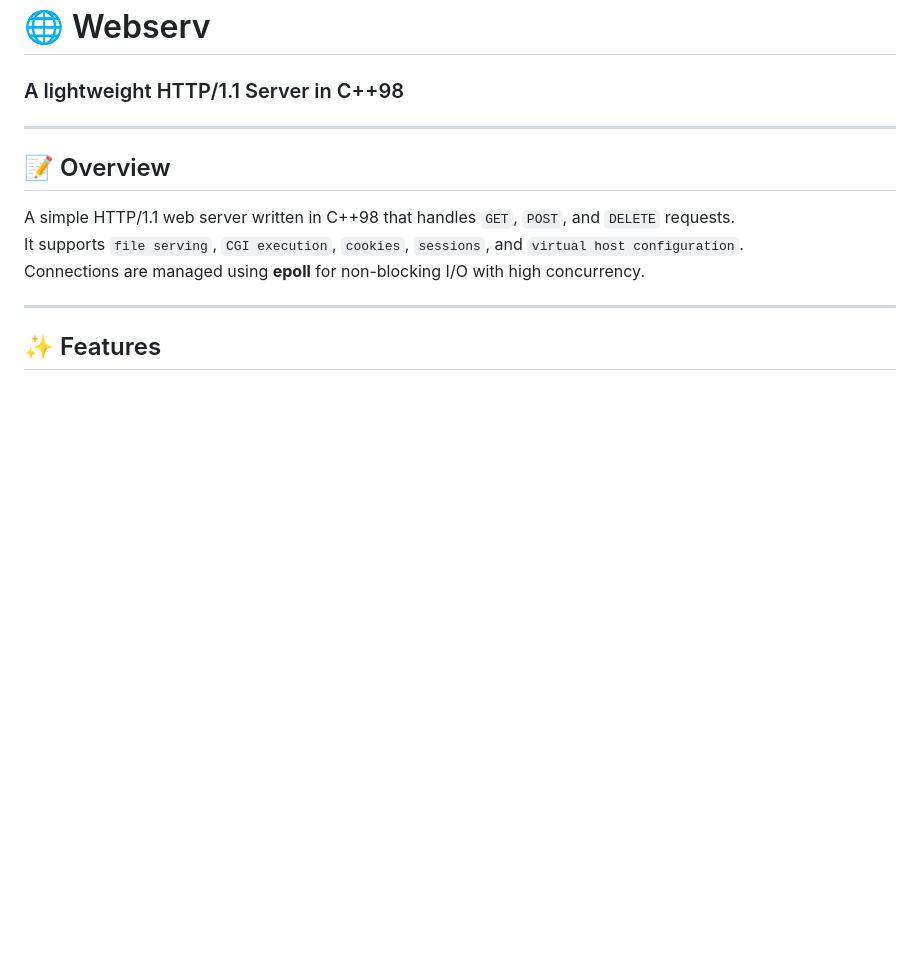
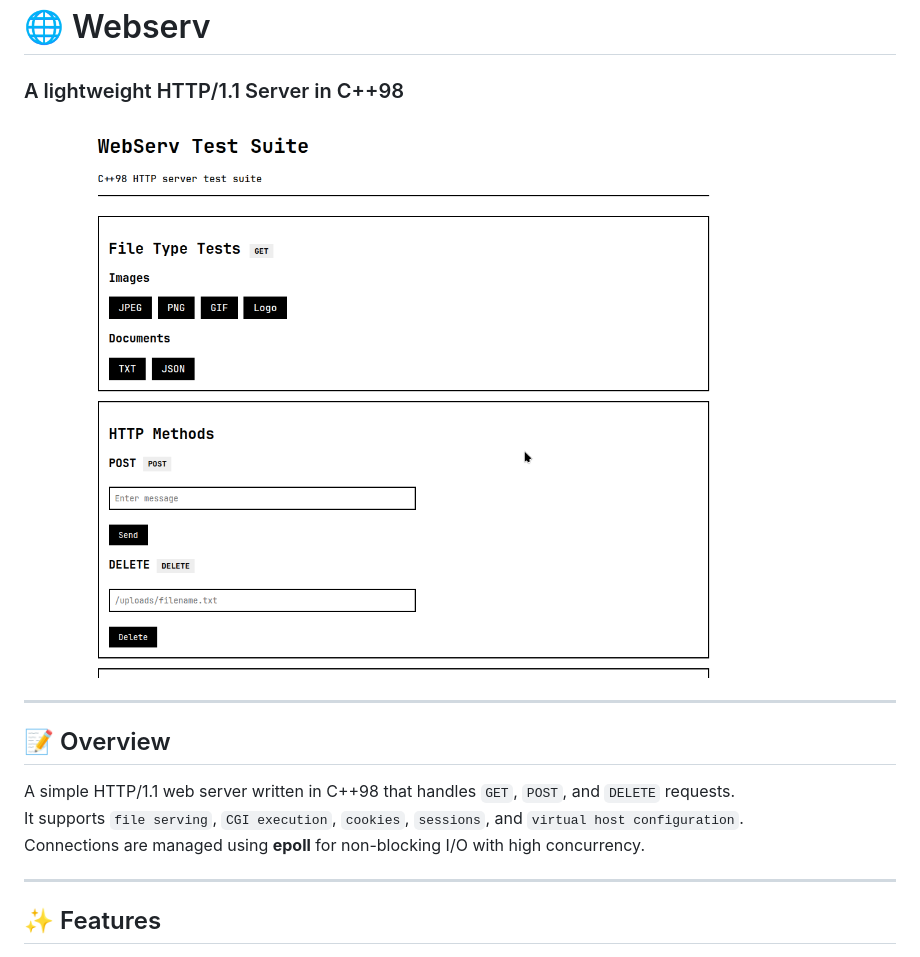
Before and after one commit to alecmalloc/webserve, a Markdown page: README.md, the part around the change. GitHub-like rendering; pictures changed too: docs/webserv_testsuite.png (added); blank space fills up the shorter version.

Commit message:
added screenshot and finished README.md

```diff
--- a/README.md
+++ b/README.md
@@ -1,5 +1,7 @@
 # 🌐 Webserv
 ### A lightweight HTTP/1.1 Server in C++98
+
+![📸 Screenshot of Webserv Testsuite](docs/webserv_testsuite.png)
 
 ---
 
```
Also changed, not shown: 1 other file.
